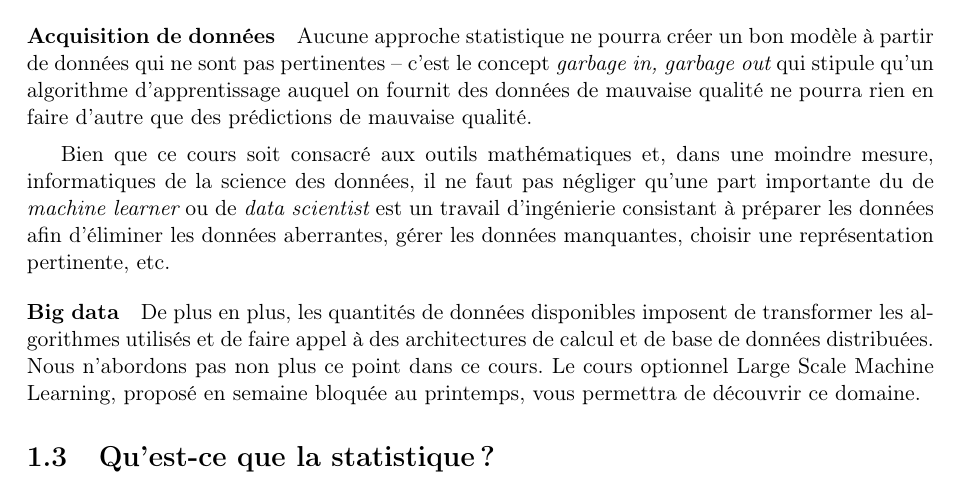
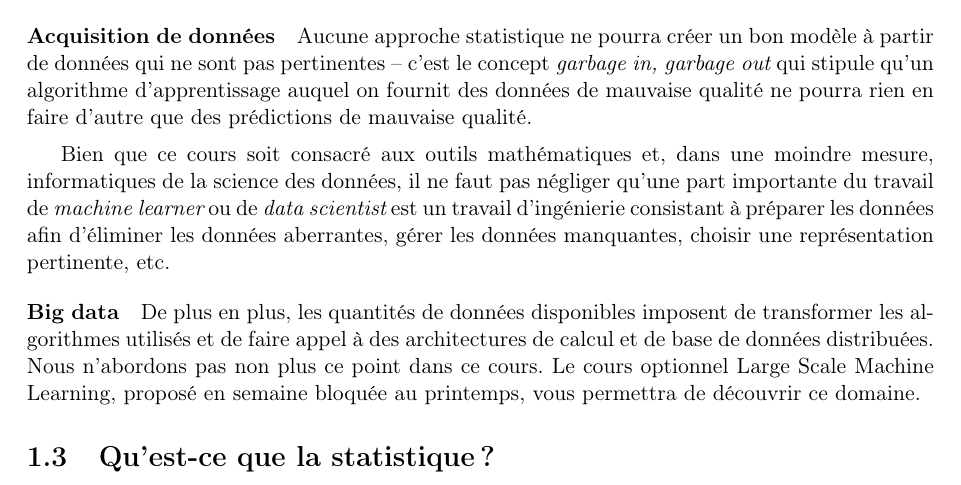
Before and after one commit to chagaz/sdd_2021, a LaTeX thesis (poly/sdd_2021_poly.tex, which reads poly/contents/intro.tex): part of page 8 of 118, cut so that both start at the same text. Compiled offline with pdfLaTeX; the source files are stored in an older character set and shown here as Unicode; a LaTeX package or settings file that is missing is left out.

Commit message:
Fix typo

```diff
--- a/poly/contents/intro.tex
+++ b/poly/contents/intro.tex
@@ -96,7 +96,7 @@ mauvaise qualité.
 
 Bien que ce cours soit consacré aux outils mathématiques et, dans une moindre
 mesure, informatiques de la science des données, il ne faut pas négliger qu'une
-part importante du de {\it machine learner} ou de {\it data scientist} est un
+part importante du travail de {\it machine learner} ou de {\it data scientist} est un
 travail d'ingénierie consistant à préparer les données afin d'éliminer les
 données aberrantes, gérer les données manquantes, choisir une représentation
 pertinente, etc.
```
